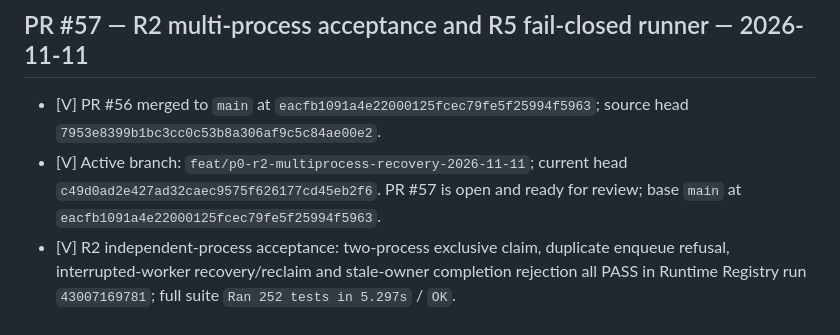
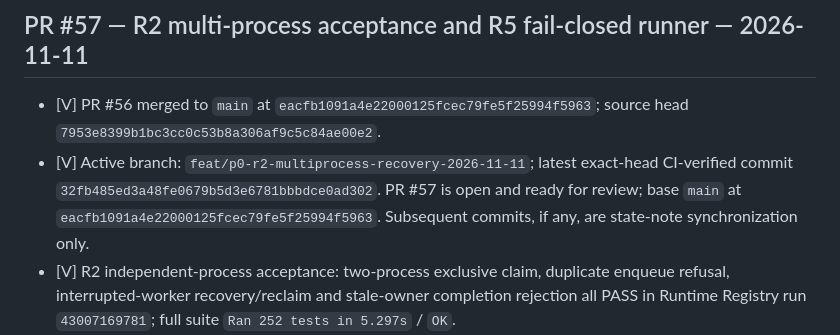
Before and after one commit to madnessgate44-debug/Blind-sniper-, a Markdown page: chatgpt-home/CURRENT_STATE.md, the part around the change. Rendered like a GitHub page.

Commit message:
docs(state): clarify last CI-verified PR57 commit

```diff
--- a/chatgpt-home/CURRENT_STATE.md
+++ b/chatgpt-home/CURRENT_STATE.md
@@ -3,7 +3,7 @@
 ## PR #57 — R2 multi-process acceptance and R5 fail-closed runner — 2026-11-11
 
 - [V] PR #56 merged to `main` at `eacfb1091a4e22000125fcec79fe5f25994f5963`; source head `7953e8399b1bc3cc0c53b8a306af9c5c84ae00e2`.
-- [V] Active branch: `feat/p0-r2-multiprocess-recovery-2026-11-11`; current head `c49d0ad2e427ad32caec9575f626177cd45eb2f6`. PR #57 is open and ready for review; base `main` at `eacfb1091a4e22000125fcec79fe5f25994f5963`.
+- [V] Active branch: `feat/p0-r2-multiprocess-recovery-2026-11-11`; latest exact-head CI-verified commit `32fb485ed3a48fe0679b5d3e6781bbbdce0ad302`. PR #57 is open and ready for review; base `main` at `eacfb1091a4e22000125fcec79fe5f25994f5963`. Subsequent commits, if any, are state-note synchronization only.
 - [V] R2 independent-process acceptance: two-process exclusive claim, duplicate enqueue refusal, interrupted-worker recovery/reclaim and stale-owner completion rejection all PASS in Runtime Registry run `43007169781`; full suite `Ran 252 tests in 5.297s` / `OK`.
 - [V] Runtime registry validation, skill audit, interruption/recovery simulation and scheduled-jobs simulation passed in run `43007169781`; simulations explicitly report `actual_agent_spawned=false` and `execution_mode=SIMULATION_ONLY`. OS Compliance run `43007169875` PASS; Environment Validation run `43007169757` PASS; Vercel preview check PASS.
 - [V] R5 safety: the ephemeral Actions runner recovers stale leases and writes aggregate-only health/digest artifacts; it does not claim pending tasks without a wired native executor. Public artifacts contain counts, not private task IDs. Notification delivery is explicitly NOT_CONFIGURED.
```
